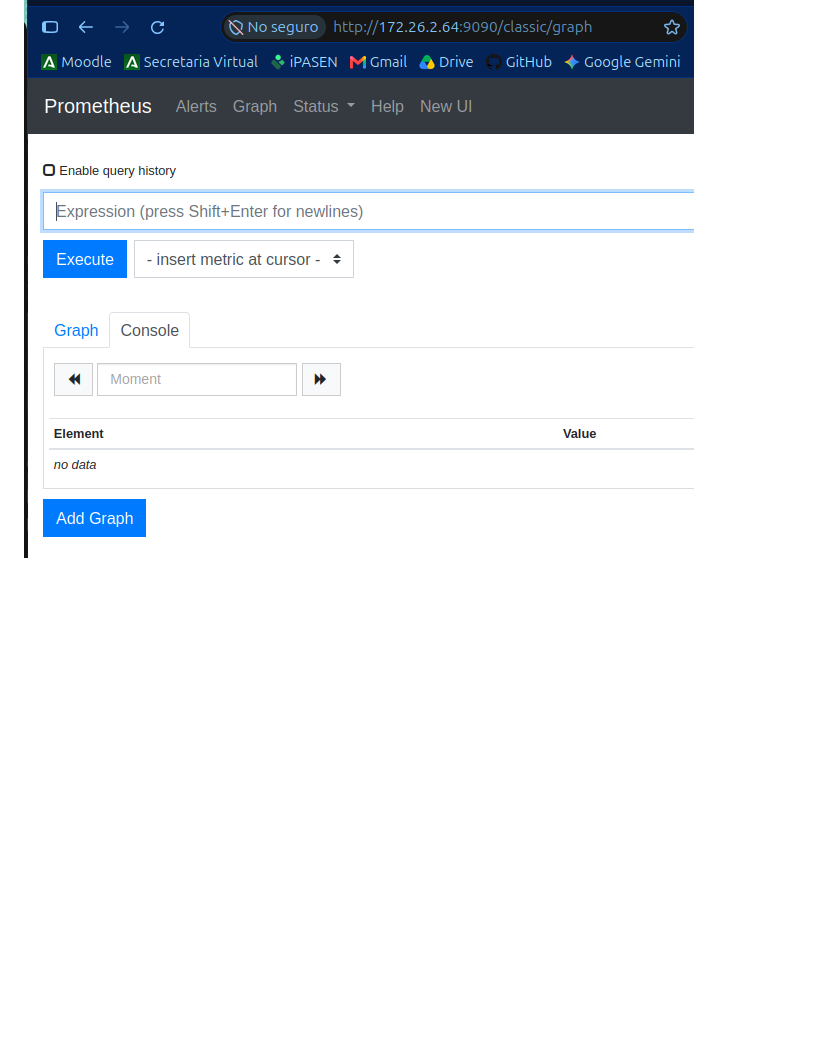
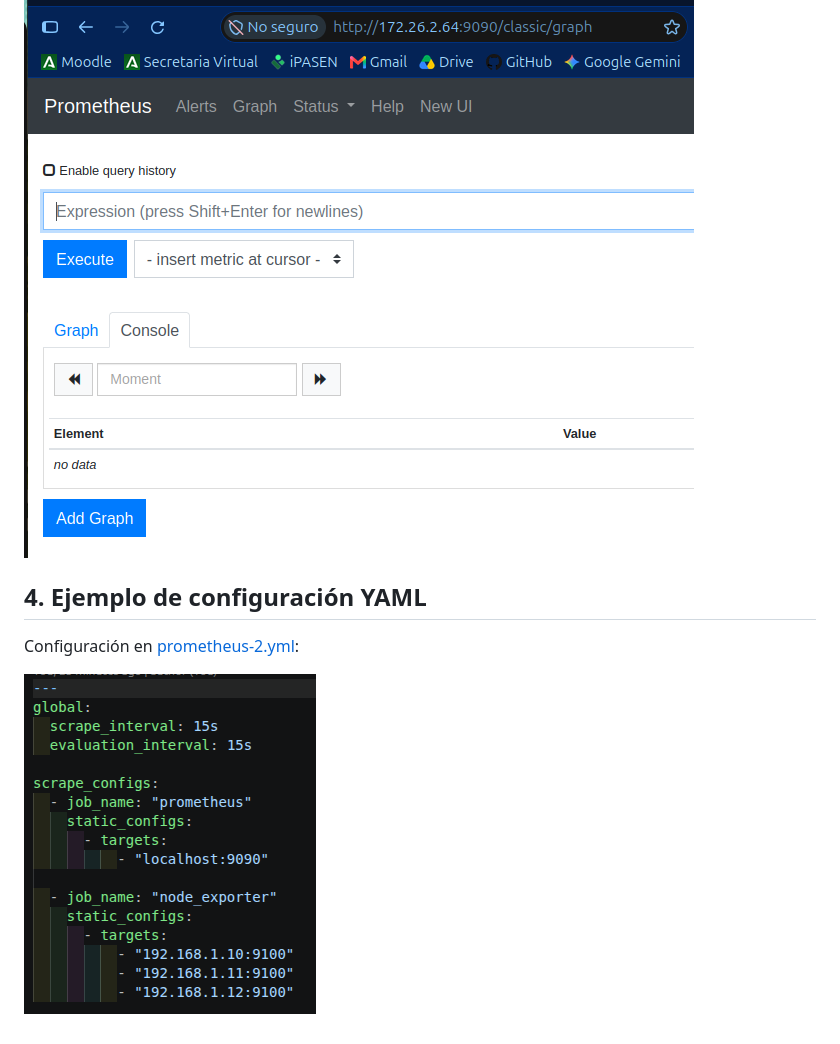
Before and after one commit to alvaroasir-24/PrometheusGrafana, a Markdown page: UD1/1.md, the part around the change. GitHub-like rendering; pictures changed too: img/1.5.png (added); blank space fills up the shorter version.

Commit message:
Añadir captura 1.5.png en UD1/1.md

```diff
--- a/UD1/1.md
+++ b/UD1/1.md
@@ -21,3 +21,9 @@ Editamos `/etc/prometheus/prometheus.yml` para apuntar al nodo:
 - **Prometheus** (`http://172.26.2.64:9090`):
 
 ![Prometheus web](/img/1.4.png)
+
+## 4. Ejemplo de configuración YAML
+
+Configuración en [prometheus-2.yml](/FicherosPrometheus/prometheus-2.yml):
+
+![Ejemplo de configuración YAML](/img/1.5.png)
```
